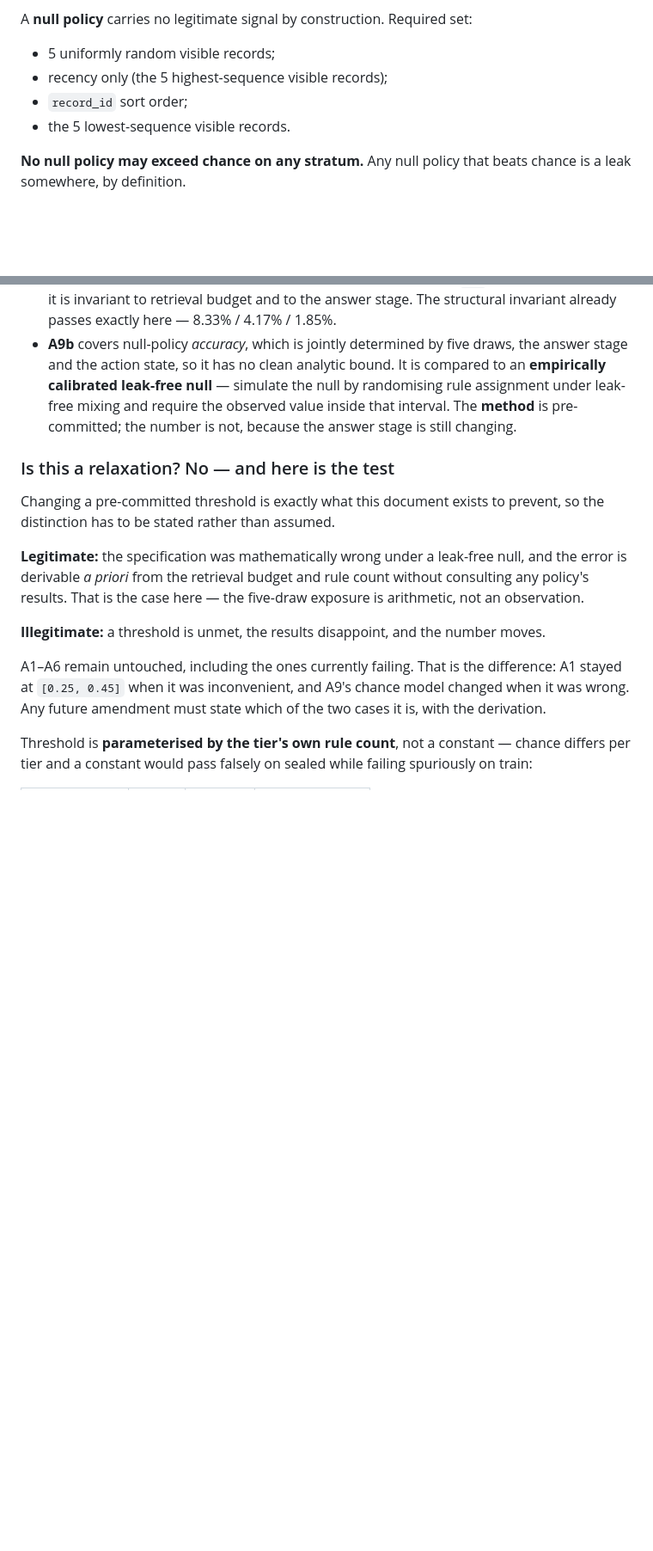
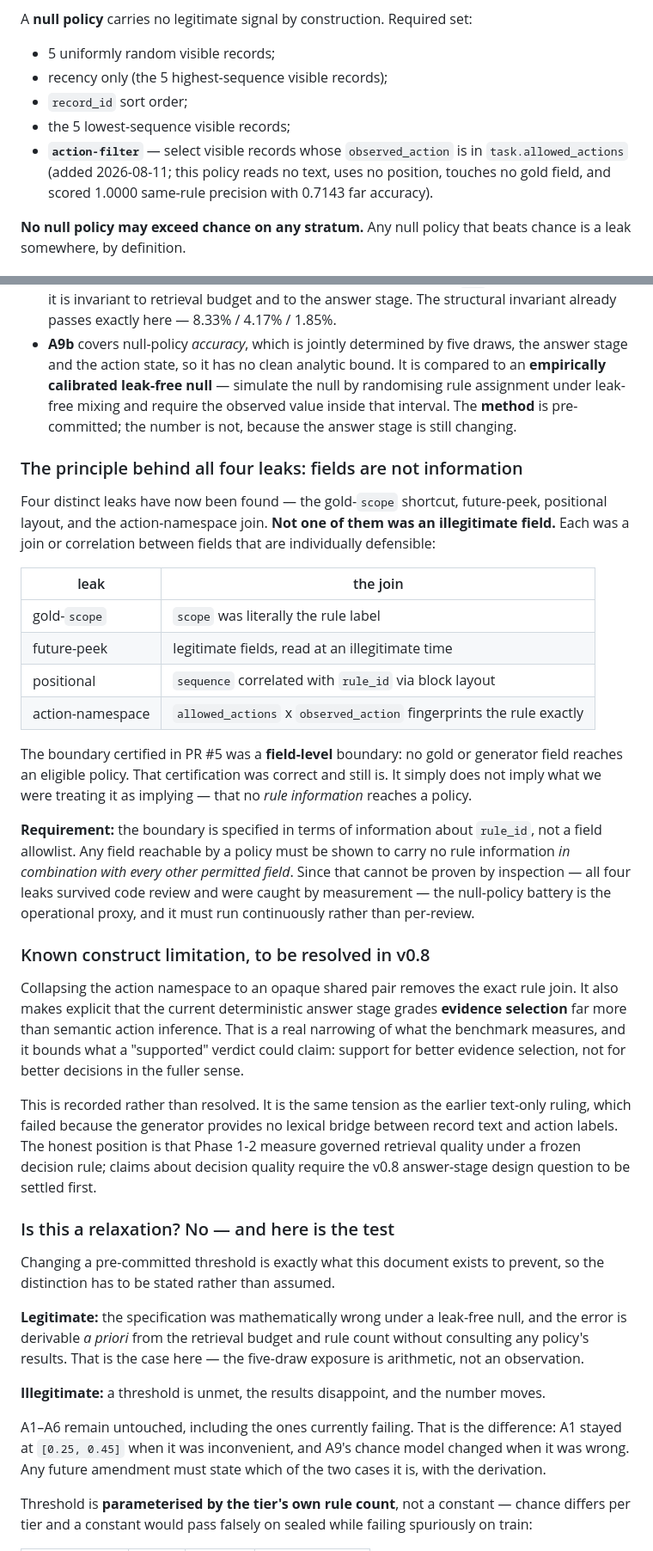
Before and after one commit to DannyRuchtie/experience-learning-layer, a Markdown page: research/INSTRUMENT_ACCEPTANCE_PRECOMMIT.md, 2 parts joined by grey strips. Shown at 86% size. Rendered like a GitHub page; blank space fills up the shorter version.

Commit message:
Add action-filter null policy and the information-boundary principle
A fourth leak: the action vocabulary is the rule namespace. 49 actions
across 24 development rules, so allowed_actions fingerprints the rule
exactly (24 signatures, 0 ambiguous) and observed_action completes the
join. Verified 0 of 382,536 off-rule visible records carry an action in
the task's allowed set, so off-rule evidence is inert and the join is
exact. An action-filter policy reaches 1.0000 same-rule precision using
only fields inside the certified boundary.

Records the pattern common to all four leaks: none was an illegitimate
field. Each was a join between individually defensible fields. The PR #5
field-level certification was correct but does not imply that no rule
information reaches a policy. The boundary is therefore specified in
terms of information about rule_id, with the null battery as the
operational proxy since all four leaks survived code review.

Also records the construct limitation an opaque action namespace makes
explicit: the frozen answer stage grades evidence selection more than
semantic action inference, which bounds what a supported verdict can
claim. Deferred to v0.8 rather than papered over.

Co-authored-by: Danny Ruchtie <46239581+DannyRuchtie@users.noreply.github.com>
Signed-off-by: Danny Ruchtie <46239581+DannyRuchtie@users.noreply.github.com>

```diff
--- a/research/INSTRUMENT_ACCEPTANCE_PRECOMMIT.md
+++ b/research/INSTRUMENT_ACCEPTANCE_PRECOMMIT.md
@@ -72,7 +72,10 @@ A **null policy** carries no legitimate signal by construction. Required set:
 - 5 uniformly random visible records;
 - recency only (the 5 highest-sequence visible records);
 - `record_id` sort order;
-- the 5 lowest-sequence visible records.
+- the 5 lowest-sequence visible records;
+- **`action-filter`** — select visible records whose `observed_action` is in `task.allowed_actions`
+  (added 2026-08-11; this policy reads no text, uses no position, touches no gold field, and scored
+  1.0000 same-rule precision with 0.7143 far accuracy).
 
 **No null policy may exceed chance on any stratum.** Any null policy that beats chance is a leak
 somewhere, by definition.
@@ -129,6 +132,42 @@ Corrected split:
   **empirically calibrated leak-free null** — simulate the null by randomising rule assignment
   under leak-free mixing and require the observed value inside that interval. The **method** is
   pre-committed; the number is not, because the answer stage is still changing.
+
+### The principle behind all four leaks: fields are not information
+
+Four distinct leaks have now been found — the gold-`scope` shortcut, future-peek, positional
+layout, and the action-namespace join. **Not one of them was an illegitimate field.** Each was a
+join or correlation between fields that are individually defensible:
+
+| leak | the join |
+|---|---|
+| gold-`scope` | `scope` was literally the rule label |
+| future-peek | legitimate fields, read at an illegitimate time |
+| positional | `sequence` correlated with `rule_id` via block layout |
+| action-namespace | `allowed_actions` x `observed_action` fingerprints the rule exactly |
+
+The boundary certified in PR #5 was a **field-level** boundary: no gold or generator field reaches
+an eligible policy. That certification was correct and still is. It simply does not imply what we
+were treating it as implying — that no *rule information* reaches a policy.
+
+**Requirement:** the boundary is specified in terms of information about `rule_id`, not a field
+allowlist. Any field reachable by a policy must be shown to carry no rule information *in
+combination with every other permitted field*. Since that cannot be proven by inspection — all four
+leaks survived code review and were caught by measurement — the null-policy battery is the
+operational proxy, and it must run continuously rather than per-review.
+
+### Known construct limitation, to be resolved in v0.8
+
+Collapsing the action namespace to an opaque shared pair removes the exact rule join. It also makes
+explicit that the current deterministic answer stage grades **evidence selection** far more than
+semantic action inference. That is a real narrowing of what the benchmark measures, and it bounds
+what a "supported" verdict could claim: support for better evidence selection, not for better
+decisions in the fuller sense.
+
+This is recorded rather than resolved. It is the same tension as the earlier text-only ruling, which
+failed because the generator provides no lexical bridge between record text and action labels. The
+honest position is that Phase 1-2 measure governed retrieval quality under a frozen decision rule;
+claims about decision quality require the v0.8 answer-stage design question to be settled first.
 
 ### Is this a relaxation? No — and here is the test
 
```
